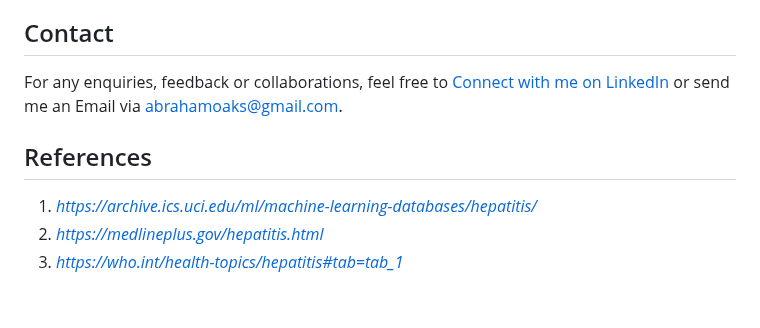
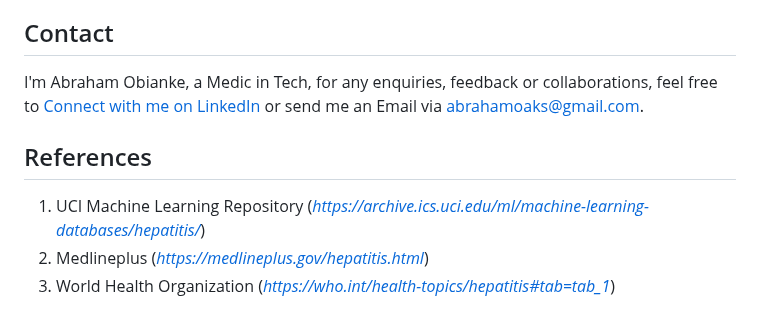
Before and after one commit to abrahamoaks/Hepatitis-Mortality-Prediction-with-Flask-Web-App-Project, a Markdown page: README.md, the part around the change. Drawn GitHub-style.

```diff
--- a/README.md
+++ b/README.md
@@ -157,9 +157,9 @@ This project aims to provide insights into hepatitis mortality prediction using
 
 
 ## Contact
-For any enquiries, feedback or collaborations, feel free to [Connect with me on LinkedIn](https://www.linkedin.com/in/abraham-obianke-269112197?utm_source=share&utm_campaign=share_via&utm_content=profile&utm_medium=android_app) or send me an Email via  [abrahamoaks@gmail.com](mailto:your_email@example.com).
+I'm Abraham Obianke, a Medic in Tech, for any enquiries, feedback or collaborations, feel free to [Connect with me on LinkedIn](https://www.linkedin.com/in/abraham-obianke-269112197?utm_source=share&utm_campaign=share_via&utm_content=profile&utm_medium=android_app) or send me an Email via  [abrahamoaks@gmail.com](mailto:your_email@example.com).
 
 ## References
-1. *https://archive.ics.uci.edu/ml/machine-learning-databases/hepatitis/*
-2. *https://medlineplus.gov/hepatitis.html*
-3. *https://who.int/health-topics/hepatitis#tab=tab_1*
+1. UCI Machine Learning Repository (*https://archive.ics.uci.edu/ml/machine-learning-databases/hepatitis/*)
+2. Medlineplus (*https://medlineplus.gov/hepatitis.html*)
+3. World Health Organization (*https://who.int/health-topics/hepatitis#tab=tab_1*)
```
